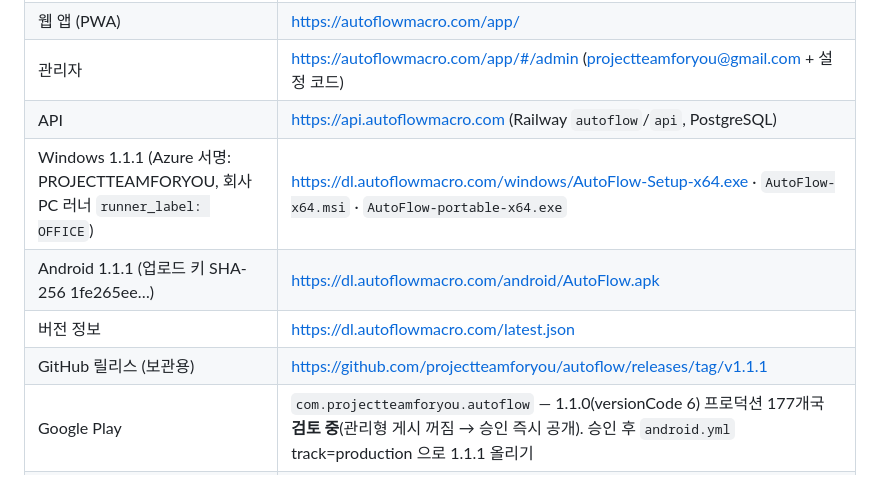
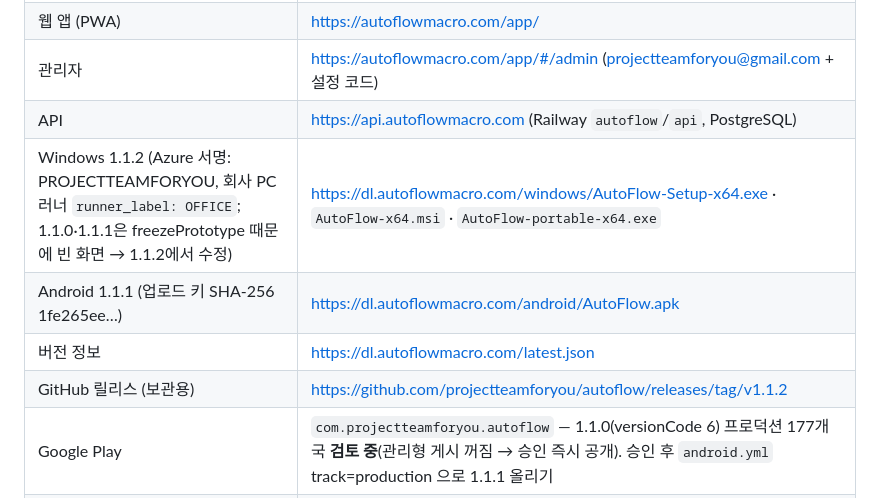
Before and after one commit to projectteamforyou/autoflow, a Markdown page: docs/HANDOFF.md, the part around the change. Drawn GitHub-style.

Commit message:
docs: HANDOFF — Windows 1.1.2 (blank-window fix) released
Co-Authored-By: Claude Opus 5.5 <noreply@anthropic.com>
Claude-Session: https://claude.ai/code/session_01R7UXizHiTfvd7kZfxAB1Mn

```diff
--- a/docs/HANDOFF.md
+++ b/docs/HANDOFF.md
@@ -9,10 +9,10 @@
 | 웹 앱 (PWA) | https://autoflowmacro.com/app/ |
 | 관리자 | https://autoflowmacro.com/app/#/admin (projectteamforyou@gmail.com + 설정 코드) |
 | API | https://api.autoflowmacro.com (Railway `autoflow`/`api`, PostgreSQL) |
-| Windows 1.1.1 (Azure 서명: PROJECTTEAMFORYOU, 회사 PC 러너 `runner_label: OFFICE`) | https://dl.autoflowmacro.com/windows/AutoFlow-Setup-x64.exe · `AutoFlow-x64.msi` · `AutoFlow-portable-x64.exe` |
+| Windows 1.1.2 (Azure 서명: PROJECTTEAMFORYOU, 회사 PC 러너 `runner_label: OFFICE`; 1.1.0·1.1.1은 freezePrototype 때문에 빈 화면 → 1.1.2에서 수정) | https://dl.autoflowmacro.com/windows/AutoFlow-Setup-x64.exe · `AutoFlow-x64.msi` · `AutoFlow-portable-x64.exe` |
 | Android 1.1.1 (업로드 키 SHA-256 1fe265ee…) | https://dl.autoflowmacro.com/android/AutoFlow.apk |
 | 버전 정보 | https://dl.autoflowmacro.com/latest.json |
-| GitHub 릴리스 (보관용) | https://github.com/projectteamforyou/autoflow/releases/tag/v1.1.1 |
+| GitHub 릴리스 (보관용) | https://github.com/projectteamforyou/autoflow/releases/tag/v1.1.2 |
 | Google Play | `com.projectteamforyou.autoflow` — 1.1.0(versionCode 6) 프로덕션 177개국 **검토 중**(관리형 게시 꺼짐 → 승인 즉시 공개). 승인 후 `android.yml` track=production 으로 1.1.1 올리기 |
 | 접근성 시연 영상 (실제 에뮬레이터 녹화) | https://github.com/work517/autoflow/releases/tag/play-demo-video |
 
```
